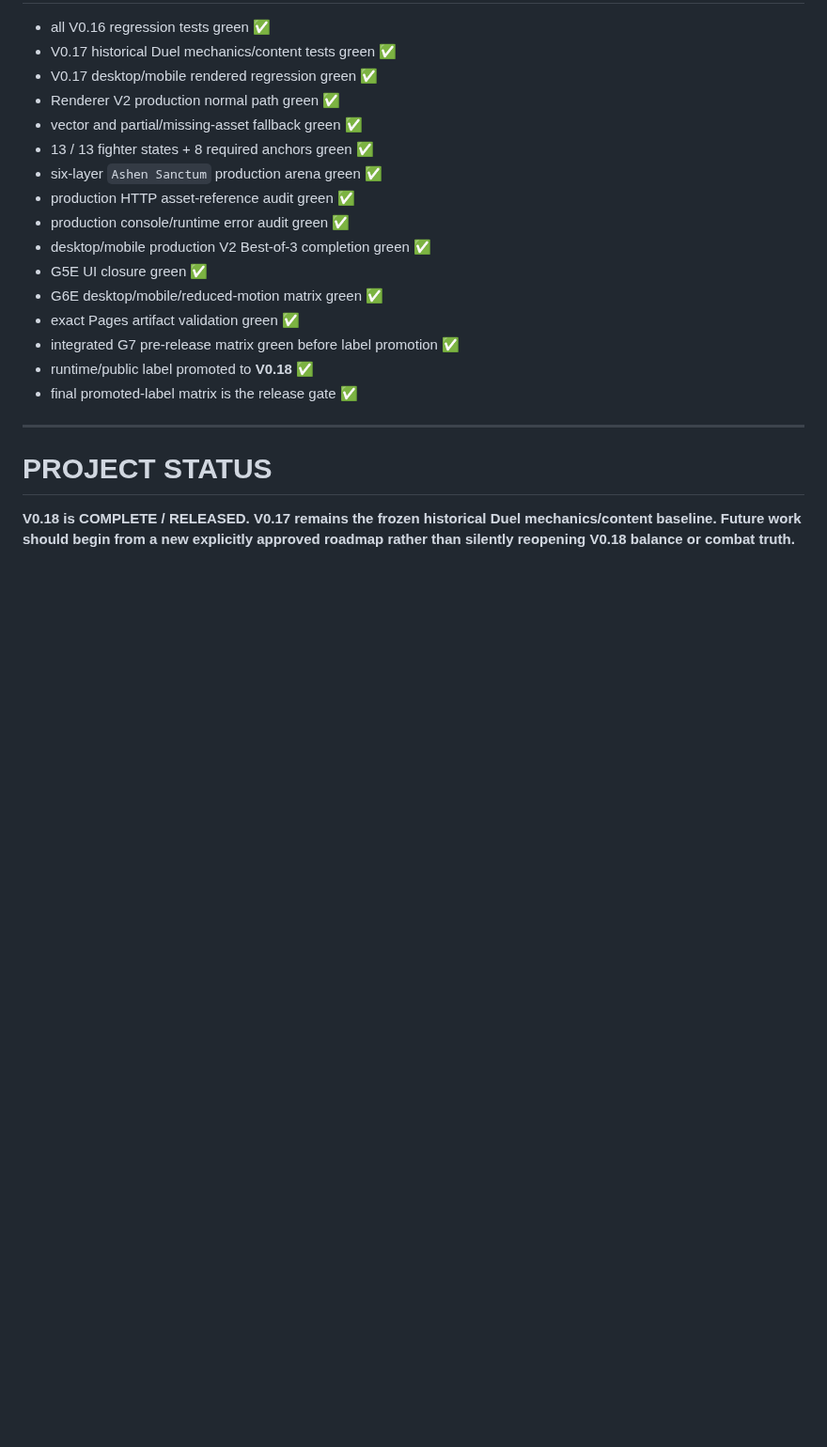
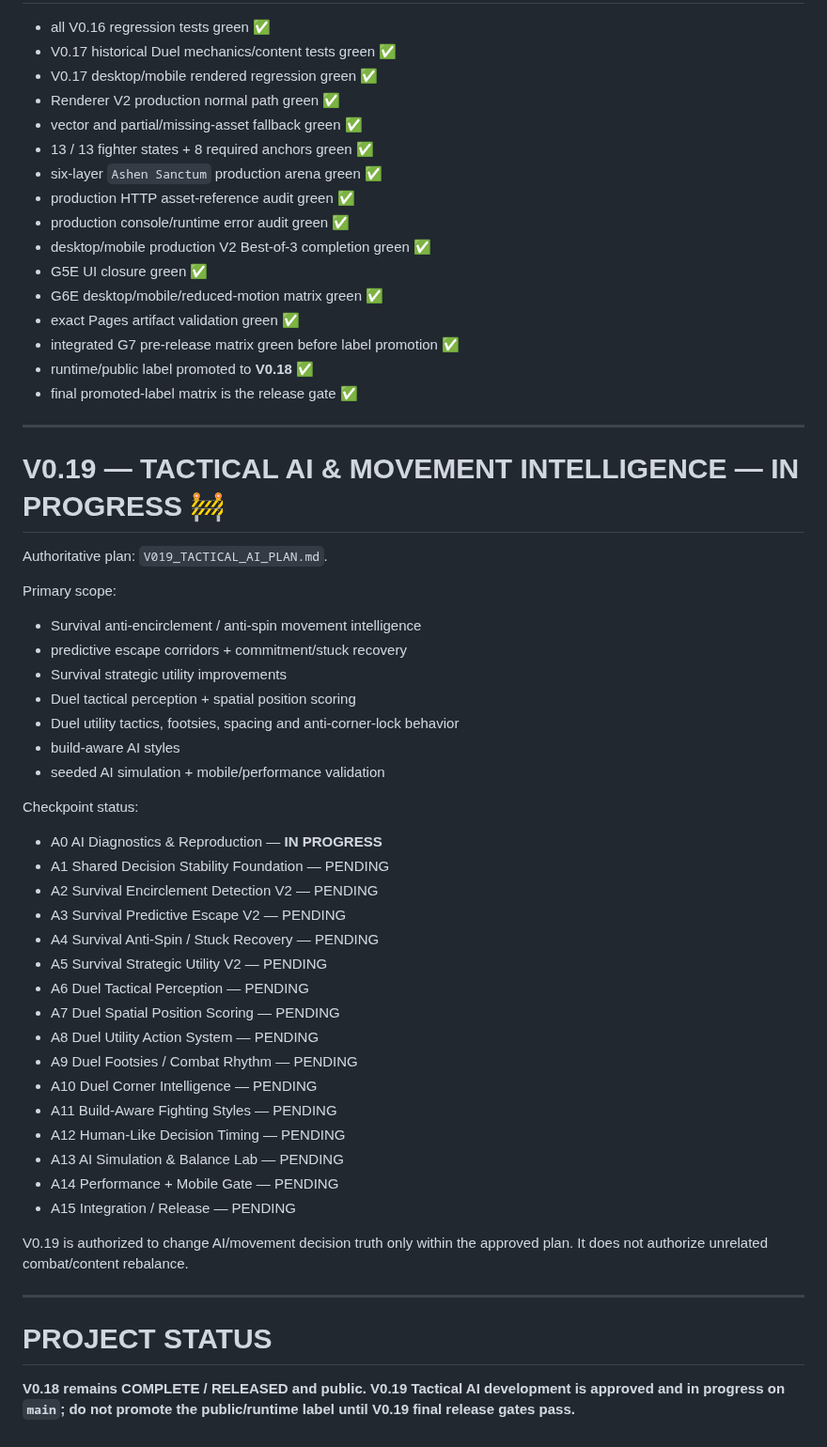
Before and after one commit to VGpro9X/auto-battle-roguelite, a Markdown page: ROADMAP.md, the part around one of its changes. Shown at 94% size. Drawn GitHub-style; blank space fills up the shorter version.

Commit message:
V0.19 A0: open tactical AI roadmap

```diff
--- a/ROADMAP.md
+++ b/ROADMAP.md
@@ -139,6 +141,41 @@ Release validation: `V018_RELEASE_VALIDATION.md`.
 
 ---
 
+# V0.19 — TACTICAL AI & MOVEMENT INTELLIGENCE — IN PROGRESS 🚧
+
+Authoritative plan: `V019_TACTICAL_AI_PLAN.md`.
+
+Primary scope:
+- Survival anti-encirclement / anti-spin movement intelligence
+- predictive escape corridors + commitment/stuck recovery
+- Survival strategic utility improvements
+- Duel tactical perception + spatial position scoring
+- Duel utility tactics, footsies, spacing and anti-corner-lock behavior
+- build-aware AI styles
+- seeded AI simulation + mobile/performance validation
+
+Checkpoint status:
+- A0 AI Diagnostics & Reproduction — **IN PROGRESS**
+- A1 Shared Decision Stability Foundation — PENDING
+- A2 Survival Encirclement Detection V2 — PENDING
+- A3 Survival Predictive Escape V2 — PENDING
+- A4 Survival Anti-Spin / Stuck Recovery — PENDING
+- A5 Survival Strategic Utility V2 — PENDING
+- A6 Duel Tactical Perception — PENDING
+- A7 Duel Spatial Position Scoring — PENDING
+- A8 Duel Utility Action System — PENDING
+- A9 Duel Footsies / Combat Rhythm — PENDING
+- A10 Duel Corner Intelligence — PENDING
+- A11 Build-Aware Fighting Styles — PENDING
+- A12 Human-Like Decision Timing — PENDING
+- A13 AI Simulation & Balance Lab — PENDING
+- A14 Performance + Mobile Gate — PENDING
+- A15 Integration / Release — PENDING
+
+V0.19 is authorized to change AI/movement decision truth only within the approved plan. It does not authorize unrelated combat/content rebalance.
+
+---
+
 # PROJECT STATUS
 
-**V0.18 is COMPLETE / RELEASED. V0.17 remains the frozen historical Duel mechanics/content baseline. Future work should begin from a new explicitly approved roadmap rather than silently reopening V0.18 balance or combat truth.**
+**V0.18 remains COMPLETE / RELEASED and public. V0.19 Tactical AI development is approved and in progress on `main`; do not promote the public/runtime label until V0.19 final release gates pass.**
```
Also changed, not shown: other parts of ROADMAP.md (+6 -4 lines).
